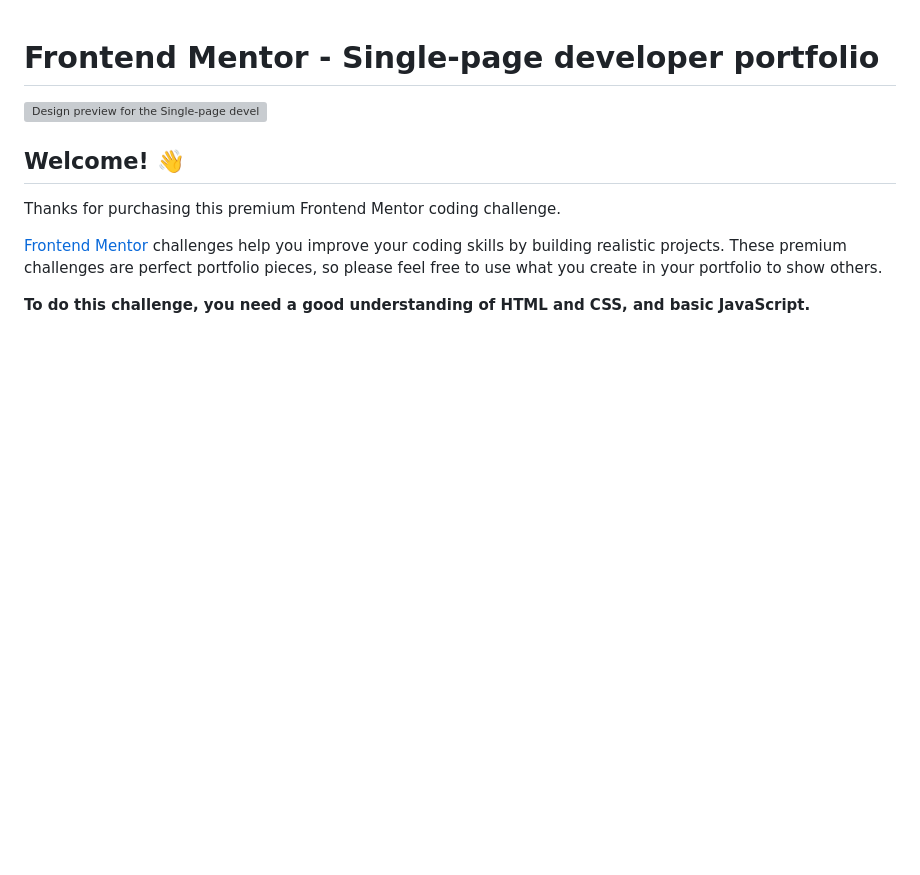
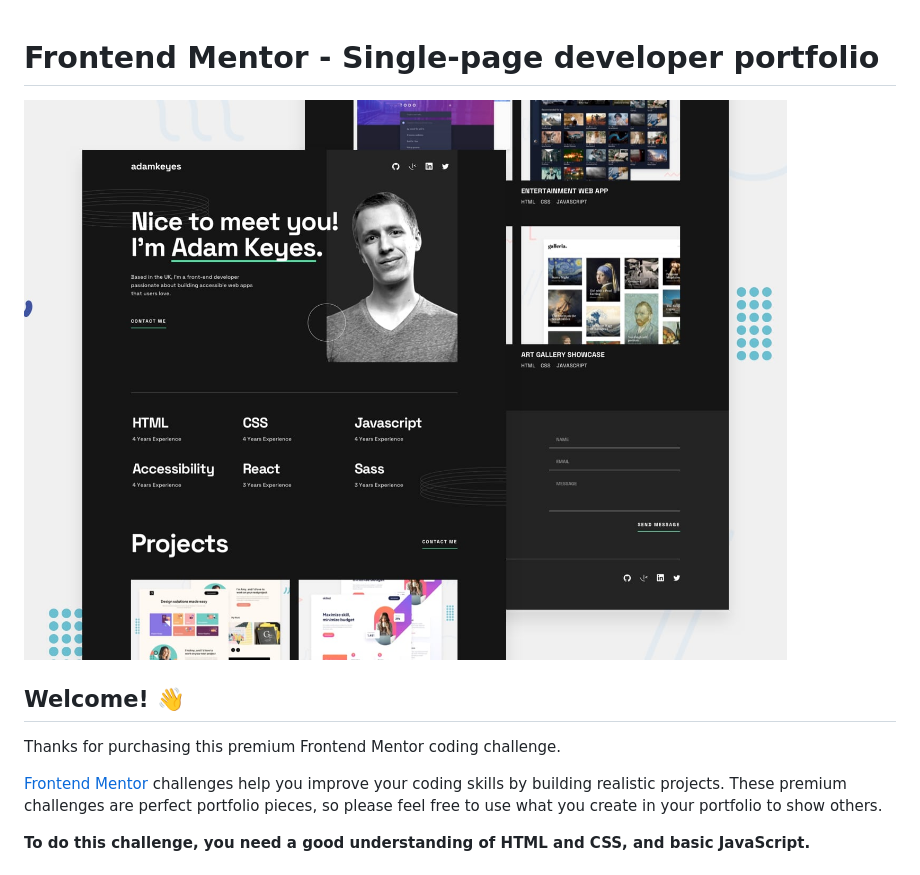
Before and after one commit to GautierNicolas/Frontend-Mentor_Portfolio, a Markdown page: README.md, the part around the change. GitHub-like rendering; pictures changed too: assets/images/preview.jpg (added); blank space fills up the shorter version; grey boxes are pictures that could not be loaded.

```diff
--- a/README.md
+++ b/README.md
@@ -1,6 +1,6 @@
 # Frontend Mentor - Single-page developer portfolio
 
-![Design preview for the Single-page developer portfolio coding challenge](./preview.jpg)
+![Design preview for the Single-page developer portfolio coding challenge](./assets/images/preview.jpg)
 
 ## Welcome! 👋
 
```
